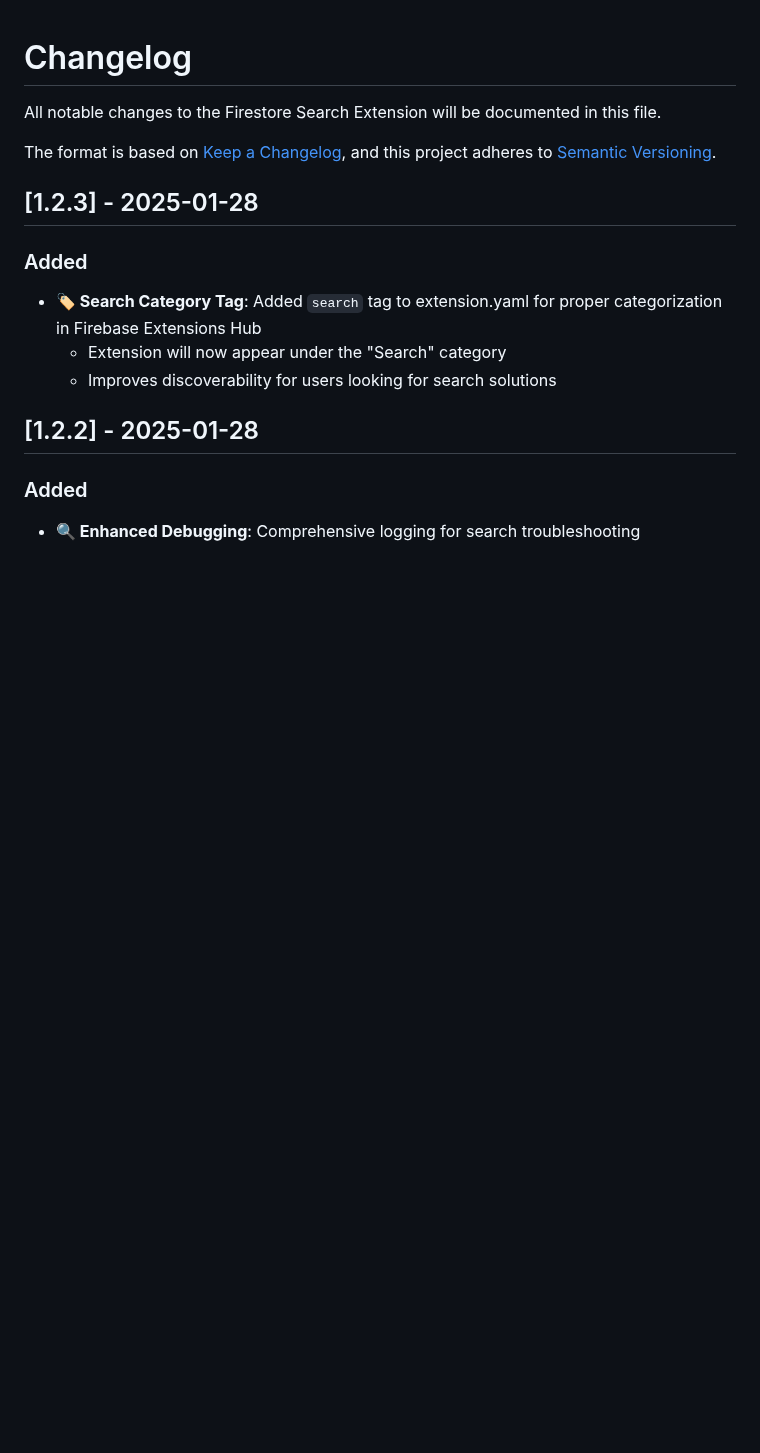
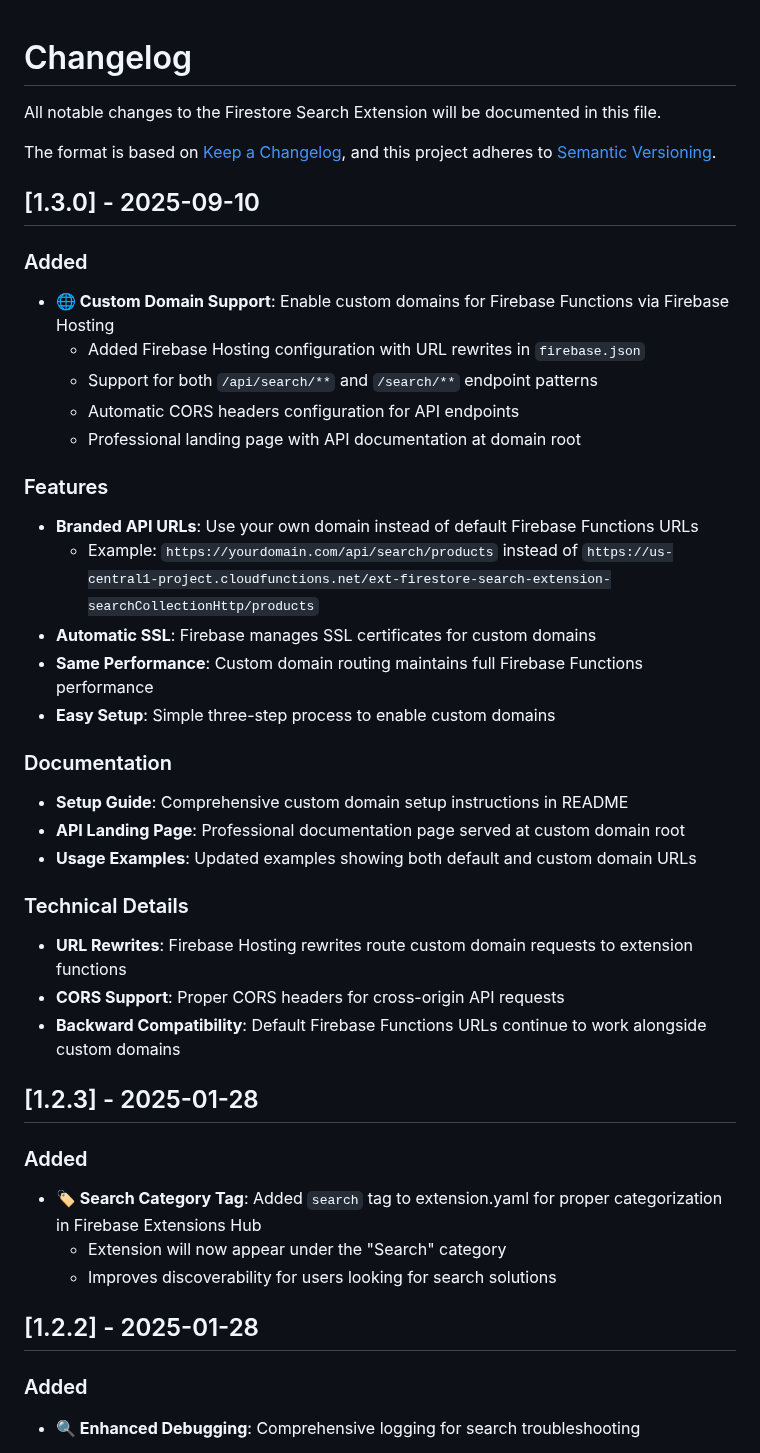
Before and after one commit to elytrontwiqle/FirebaseSearch, a Markdown page: CHANGELOG.md, the part around the change. GitHub-like rendering; blank space fills up the shorter version.

Commit message:
docs: Add v1.3.0 changelog entry for custom domain support

```diff
--- a/CHANGELOG.md
+++ b/CHANGELOG.md
@@ -4,6 +4,32 @@ All notable changes to the Firestore Search Extension will be documented in this
 
 The format is based on [Keep a Changelog](https://keepachangelog.com/en/1.0.0/),
 and this project adheres to [Semantic Versioning](https://semver.org/spec/v2.0.0.html).
+
+## [1.3.0] - 2025-09-10
+
+### Added
+- **🌐 Custom Domain Support**: Enable custom domains for Firebase Functions via Firebase Hosting
+  - Added Firebase Hosting configuration with URL rewrites in `firebase.json`
+  - Support for both `/api/search/**` and `/search/**` endpoint patterns
+  - Automatic CORS headers configuration for API endpoints
+  - Professional landing page with API documentation at domain root
+
+### Features
+- **Branded API URLs**: Use your own domain instead of default Firebase Functions URLs
+  - Example: `https://yourdomain.com/api/search/products` instead of `https://us-central1-project.cloudfunctions.net/ext-firestore-search-extension-searchCollectionHttp/products`
+- **Automatic SSL**: Firebase manages SSL certificates for custom domains
+- **Same Performance**: Custom domain routing maintains full Firebase Functions performance
+- **Easy Setup**: Simple three-step process to enable custom domains
+
+### Documentation
+- **Setup Guide**: Comprehensive custom domain setup instructions in README
+- **API Landing Page**: Professional documentation page served at custom domain root
+- **Usage Examples**: Updated examples showing both default and custom domain URLs
+
+### Technical Details
+- **URL Rewrites**: Firebase Hosting rewrites route custom domain requests to extension functions
+- **CORS Support**: Proper CORS headers for cross-origin API requests
+- **Backward Compatibility**: Default Firebase Functions URLs continue to work alongside custom domains
 
 ## [1.2.3] - 2025-01-28
 
```
